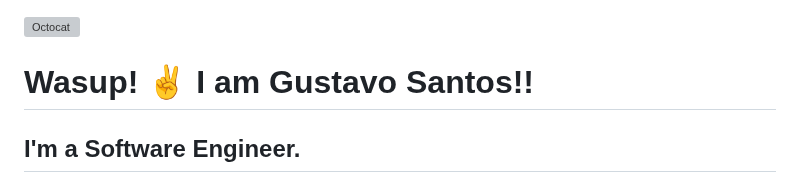
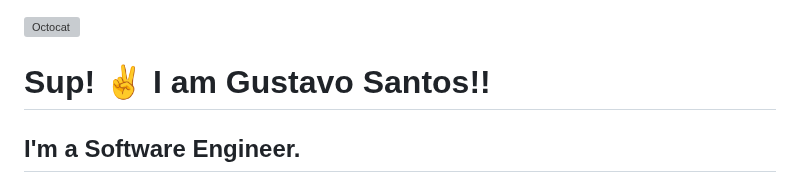
Before and after one commit to Guga-Santos/Guga-Santos, a Markdown page: README.md, the part around the change. Rendered like a GitHub page; grey boxes are pictures that could not be loaded.

```diff
--- a/README.md
+++ b/README.md
@@ -1,6 +1,6 @@
 <img width="400px" align="right" alt="Octocat" src="https://octodex.github.com/images/Fintechtocat.png" />
 
-Wasup! :v: I am Gustavo Santos!!
+Sup! :v: I am Gustavo Santos!!
 ================================
 
 I'm a Software Engineer.
```
